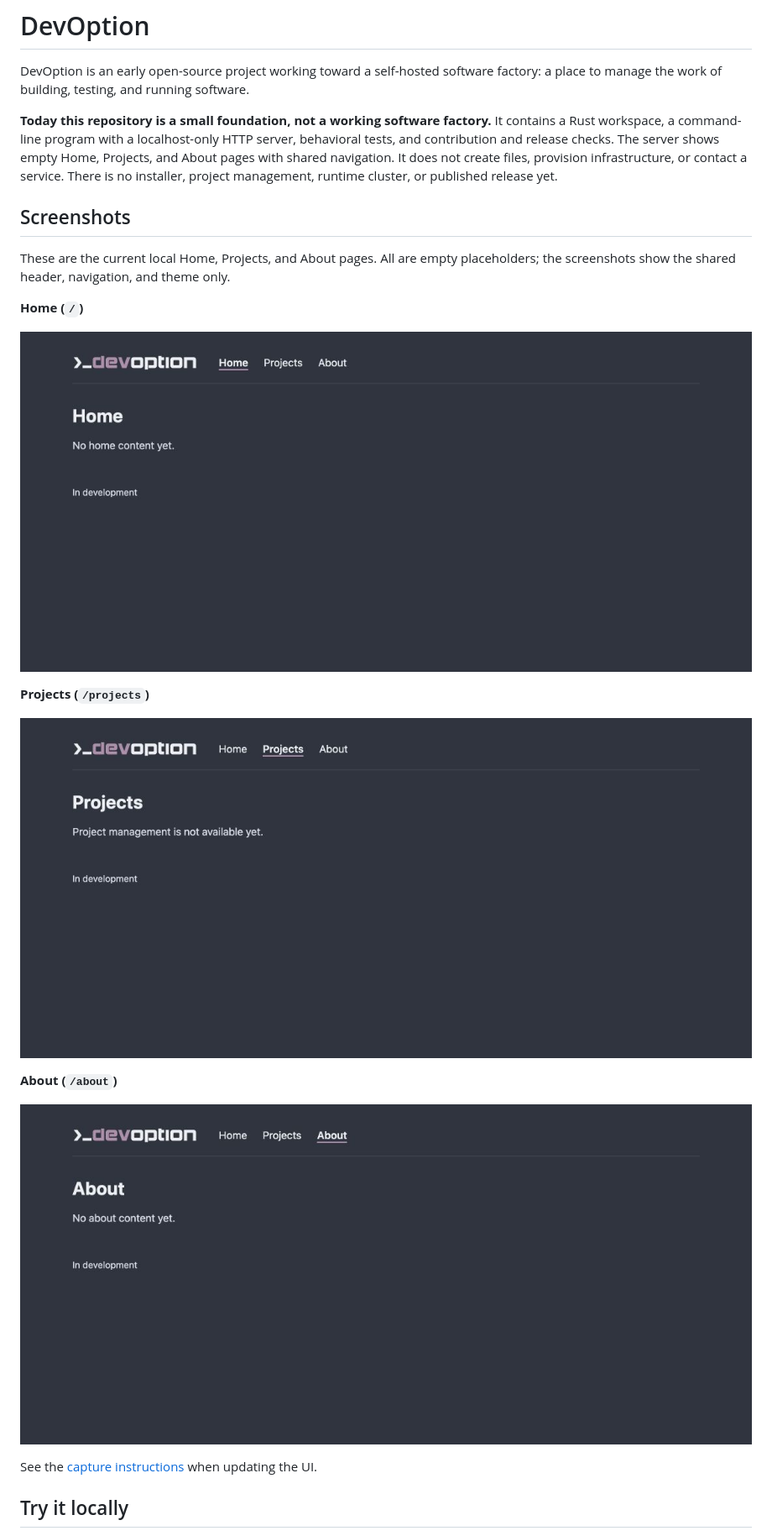
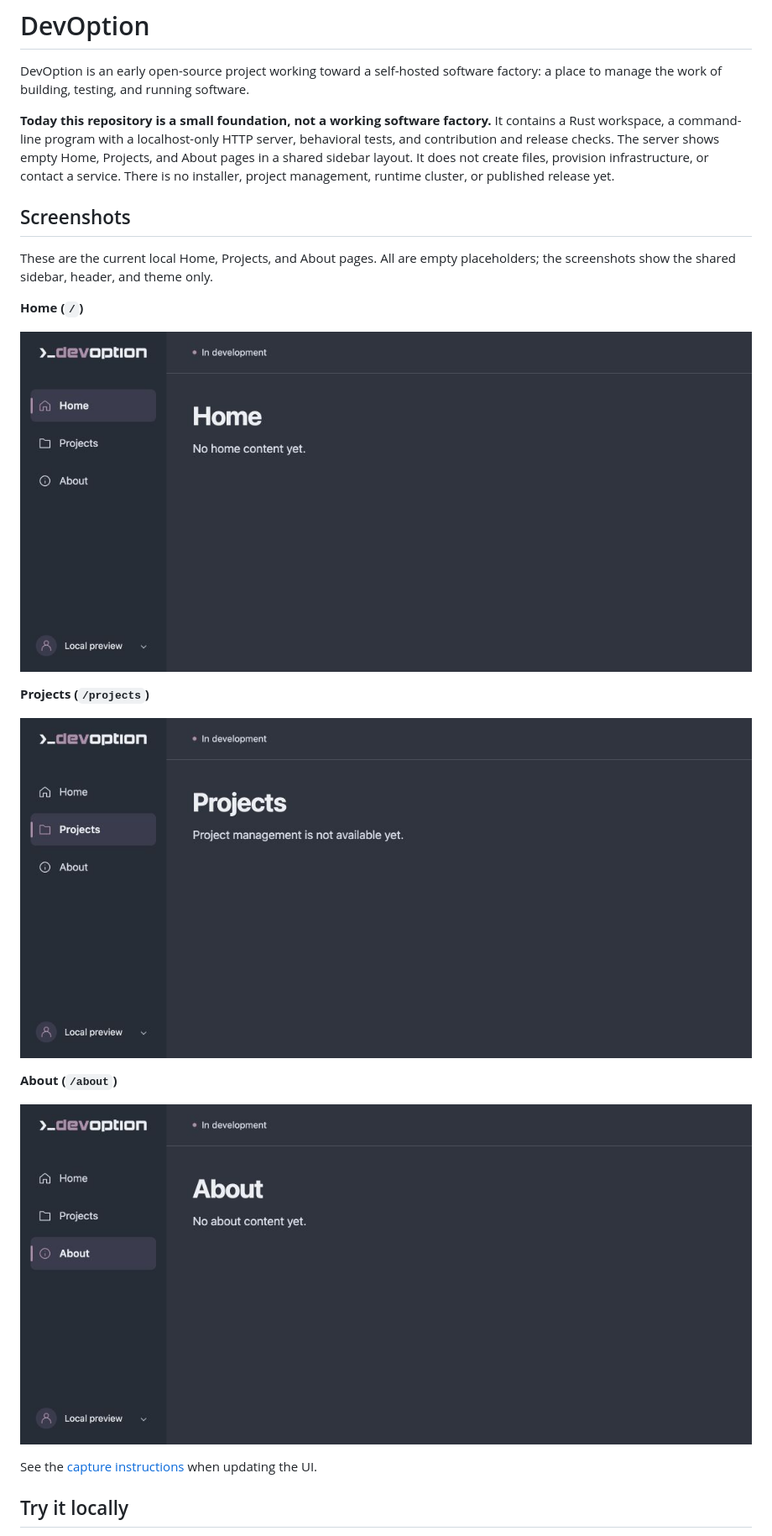
Before and after one commit to devoption/devoption, a Markdown page: README.md, the part around the change printed below. Shown: that part at 84% size. Drawn GitHub-style; pictures changed too: docs/screenshots/about.jpg, docs/screenshots/home.jpg, docs/screenshots/projects.jpg.

Commit message:
feat: add the approved sidebar shell
Refs #27

```diff
--- a/README.md
+++ b/README.md
@@ -6,14 +6,14 @@ factory: a place to manage the work of building, testing, and running software.
 **Today this repository is a small foundation, not a working software factory.**
 It contains a Rust workspace, a command-line program with a localhost-only HTTP
 server, behavioral tests, and contribution and release checks. The server shows
-empty Home, Projects, and About pages with shared navigation. It does not create
+empty Home, Projects, and About pages in a shared sidebar layout. It does not create
 files, provision infrastructure, or contact a service. There is no installer,
 project management, runtime cluster, or published release yet.
 
 ## Screenshots
 
 These are the current local Home, Projects, and About pages. All are empty
-placeholders; the screenshots show the shared header, navigation, and theme only.
+placeholders; the screenshots show the shared sidebar, header, and theme only.
 
 **Home (`/`)**
 
```
Also changed, not shown: other parts of README.md (+7 -3 lines), CHANGELOG.md (+4 -0 lines), docs/screenshots/README.md (+1 -1 lines), 3 other files.
